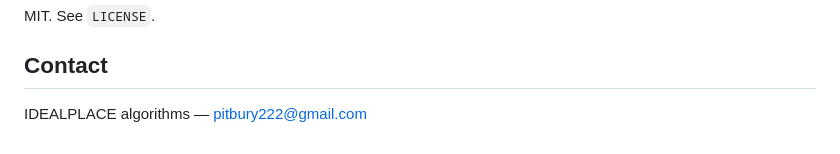
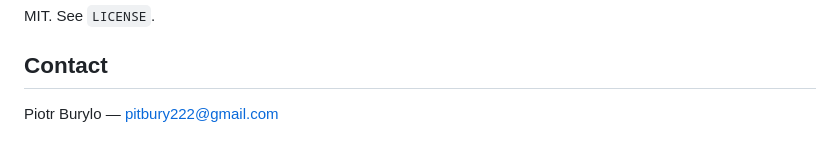
Before and after one commit to pitbury/kp-verify, a Markdown page: README.md, the part around the change. Rendered like a GitHub page.

```diff
--- a/README.md
+++ b/README.md
@@ -152,4 +152,4 @@ implementation is the strongest thing that can happen to a format like this.
 MIT. See `LICENSE`.
 
 ## Contact
-IDEALPLACE algorithms — pitbury222@gmail.com
+Piotr Burylo — pitbury222@gmail.com
```
